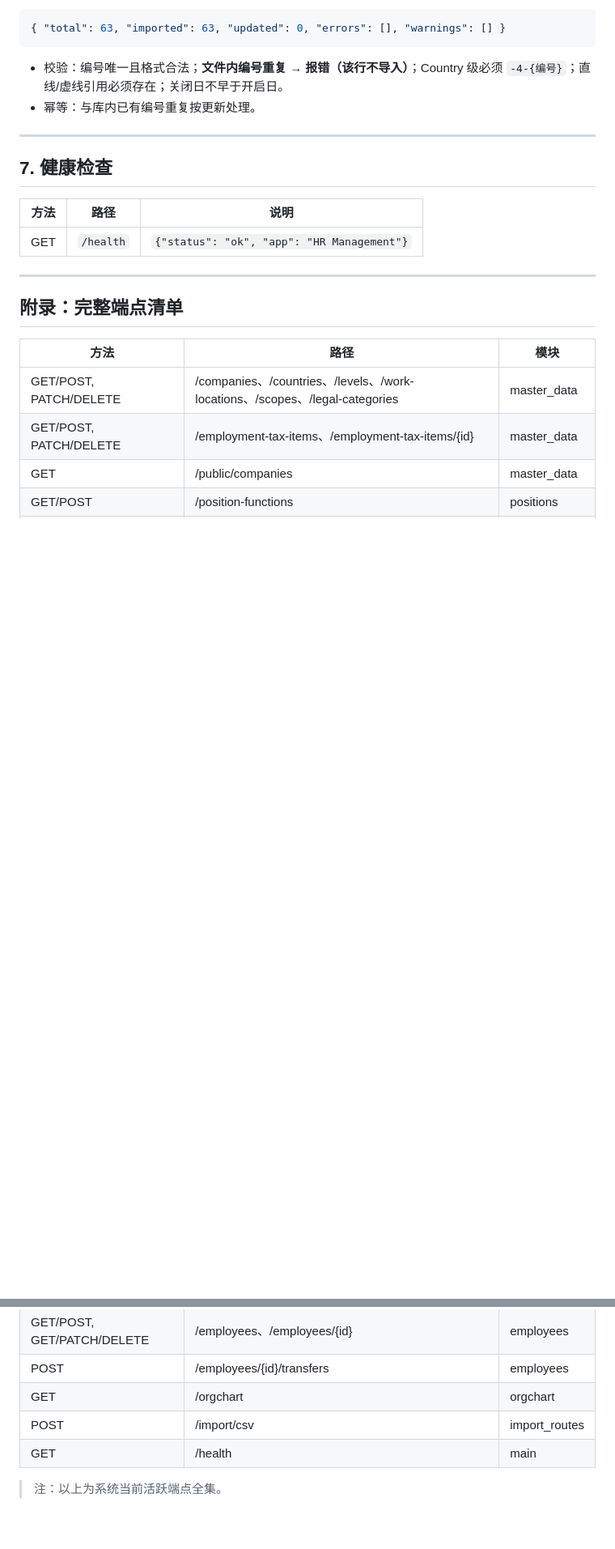
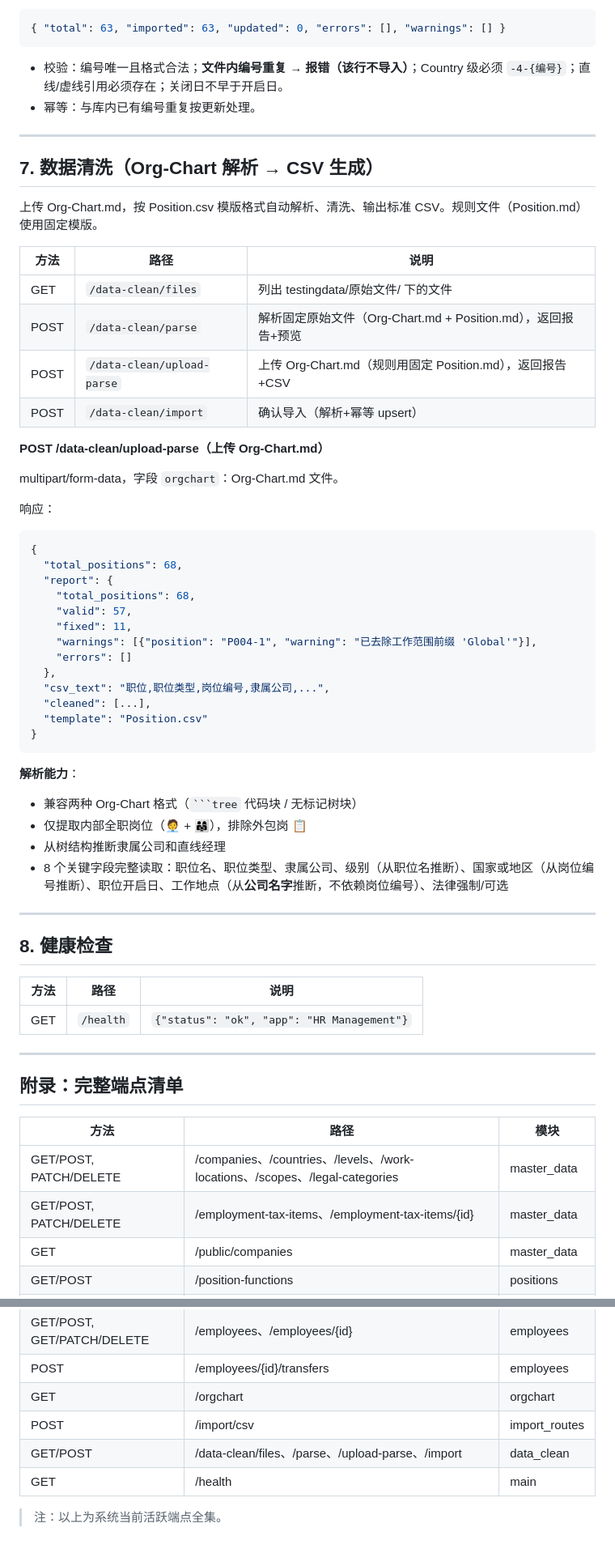
Before and after one commit to LinyunXIA/HR-Management, a Markdown page: docs/API.md, 2 parts joined by grey strips. Shown at 81% size. GitHub-like rendering; blank space fills up the shorter version.

````diff
--- a/docs/API.md
+++ b/docs/API.md
@@ -305,7 +305,48 @@
 
 ---
 
-## 7. 健康检查
+## 7. 数据清洗（Org-Chart 解析 → CSV 生成）
+
+上传 Org-Chart.md，按 Position.csv 模版格式自动解析、清洗、输出标准 CSV。规则文件（Position.md）使用固定模版。
+
+| 方法 | 路径 | 说明 |
+| --- | --- | --- |
+| GET | `/data-clean/files` | 列出 testingdata/原始文件/ 下的文件 |
+| POST | `/data-clean/parse` | 解析固定原始文件（Org-Chart.md + Position.md），返回报告+预览 |
+| POST | `/data-clean/upload-parse` | 上传 Org-Chart.md（规则用固定 Position.md），返回报告+CSV |
+| POST | `/data-clean/import` | 确认导入（解析+幂等 upsert） |
+
+**POST /data-clean/upload-parse（上传 Org-Chart.md）**
+
+multipart/form-data，字段 `orgchart`：Org-Chart.md 文件。
+
+响应：
+
+```json
+{
+  "total_positions": 68,
+  "report": {
+    "total_positions": 68,
+    "valid": 57,
+    "fixed": 11,
+    "warnings": [{"position": "P004-1", "warning": "已去除工作范围前缀 'Global'"}],
+    "errors": []
+  },
+  "csv_text": "职位,职位类型,岗位编号,隶属公司,...",
+  "cleaned": [...],
+  "template": "Position.csv"
+}
+```
+
+**解析能力**：
+- 兼容两种 Org-Chart 格式（` ```tree ` 代码块 / 无标记树块）
+- 仅提取内部全职岗位（🧑‍💼 + 👨‍👩‍👧），排除外包岗 📋
+- 从树结构推断隶属公司和直线经理
+- 8 个关键字段完整读取：职位名、职位类型、隶属公司、级别（从职位名推断）、国家或地区（从岗位编号推断）、职位开启日、工作地点（从**公司名字**推断，不依赖岗位编号）、法律强制/可选
+
+---
+
+## 8. 健康检查
 
 | 方法 | 路径 | 说明 |
 | --- | --- | --- |
@@ -328,6 +369,7 @@
 | POST | /employees/{id}/transfers | employees |
 | GET | /orgchart | orgchart |
 | POST | /import/csv | import_routes |
+| GET/POST | /data-clean/files、/parse、/upload-parse、/import | data_clean |
 | GET | /health | main |
 
 > 注：以上为系统当前活跃端点全集。
````
Also changed, not shown: docs/DESIGN.md (+34 -3 lines).
